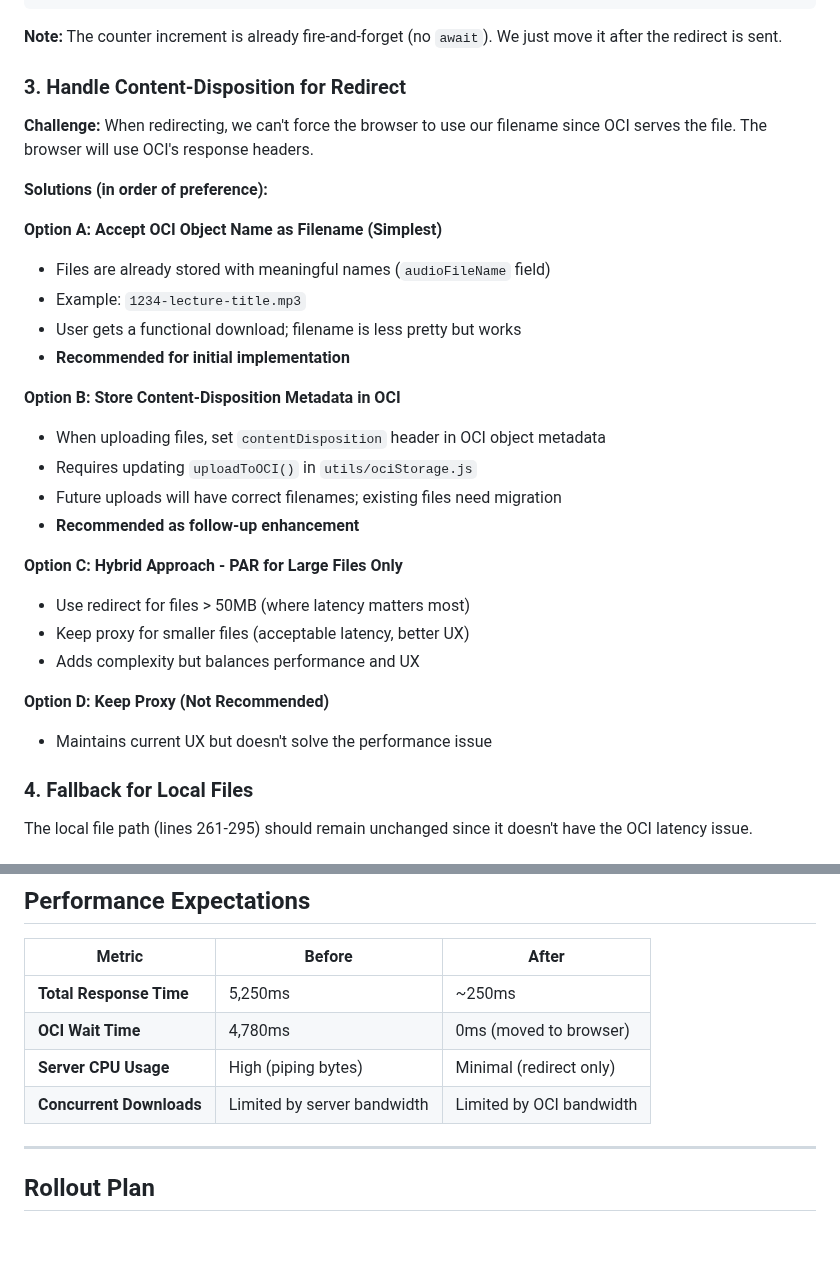
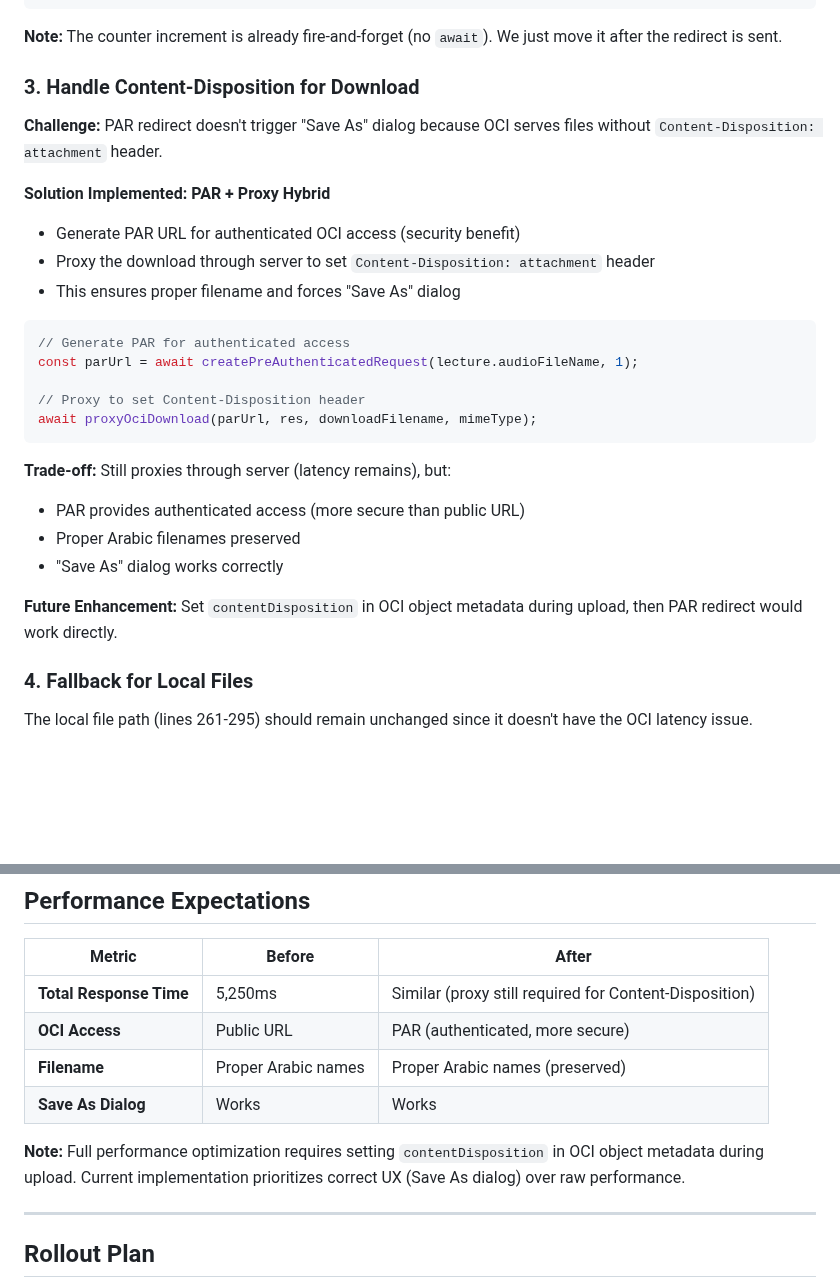
Before and after one commit to Mohamed-AH/wurud, a Markdown page: docs/download-route-optimization-plan.md, 2 parts joined by grey strips. Rendered like a GitHub page; blank space fills up the shorter version.

Commit message:
Update plan doc to reflect PAR+proxy implementation
Document that full redirect optimization requires OCI metadata changes.
Current implementation uses PAR for auth + proxy for Content-Disposition.

https://claude.ai/code/session_01De3vDFHAUbJXKDhgsNA7du

````diff
--- a/docs/download-route-optimization-plan.md
+++ b/docs/download-route-optimization-plan.md
@@ -127,31 +127,29 @@ sentryMetrics.audioDownload('oci', lecture.fileSize ? lecture.fileSize / 1024 /
 
 **Note:** The counter increment is already fire-and-forget (no `await`). We just move it after the redirect is sent.
 
-### 3. Handle Content-Disposition for Redirect
+### 3. Handle Content-Disposition for Download
 
-**Challenge:** When redirecting, we can't force the browser to use our filename since OCI serves the file. The browser will use OCI's response headers.
+**Challenge:** PAR redirect doesn't trigger "Save As" dialog because OCI serves files without `Content-Disposition: attachment` header.
 
-**Solutions (in order of preference):**
+**Solution Implemented: PAR + Proxy Hybrid**
+- Generate PAR URL for authenticated OCI access (security benefit)
+- Proxy the download through server to set `Content-Disposition: attachment` header
+- This ensures proper filename and forces "Save As" dialog
 
-**Option A: Accept OCI Object Name as Filename (Simplest)**
-- Files are already stored with meaningful names (`audioFileName` field)
-- Example: `1234-lecture-title.mp3`
-- User gets a functional download; filename is less pretty but works
-- **Recommended for initial implementation**
+```javascript
+// Generate PAR for authenticated access
+const parUrl = await createPreAuthenticatedRequest(lecture.audioFileName, 1);
 
-**Option B: Store Content-Disposition Metadata in OCI**
-- When uploading files, set `contentDisposition` header in OCI object metadata
-- Requires updating `uploadToOCI()` in `utils/ociStorage.js`
-- Future uploads will have correct filenames; existing files need migration
-- **Recommended as follow-up enhancement**
+// Proxy to set Content-Disposition header
+await proxyOciDownload(parUrl, res, downloadFilename, mimeType);
+```
 
-**Option C: Hybrid Approach - PAR for Large Files Only**
-- Use redirect for files > 50MB (where latency matters most)
-- Keep proxy for smaller files (acceptable latency, better UX)
-- Adds complexity but balances performance and UX
+**Trade-off:** Still proxies through server (latency remains), but:
+- PAR provides authenticated access (more secure than public URL)
+- Proper Arabic filenames preserved
+- "Save As" dialog works correctly
 
-**Option D: Keep Proxy (Not Recommended)**
-- Maintains current UX but doesn't solve the performance issue
+**Future Enhancement:** Set `contentDisposition` in OCI object metadata during upload, then PAR redirect would work directly.
 
 ### 4. Fallback for Local Files
 
@@ -206,10 +204,12 @@ The local file path (lines 261-295) should remain unchanged since it doesn't hav
 
 | Metric | Before | After |
 |--------|--------|-------|
-| **Total Response Time** | 5,250ms | ~250ms |
-| **OCI Wait Time** | 4,780ms | 0ms (moved to browser) |
-| **Server CPU Usage** | High (piping bytes) | Minimal (redirect only) |
-| **Concurrent Downloads** | Limited by server bandwidth | Limited by OCI bandwidth |
+| **Total Response Time** | 5,250ms | Similar (proxy still required for Content-Disposition) |
+| **OCI Access** | Public URL | PAR (authenticated, more secure) |
+| **Filename** | Proper Arabic names | Proper Arabic names (preserved) |
+| **Save As Dialog** | Works | Works |
+
+**Note:** Full performance optimization requires setting `contentDisposition` in OCI object metadata during upload. Current implementation prioritizes correct UX (Save As dialog) over raw performance.
 
 ---
 
````
